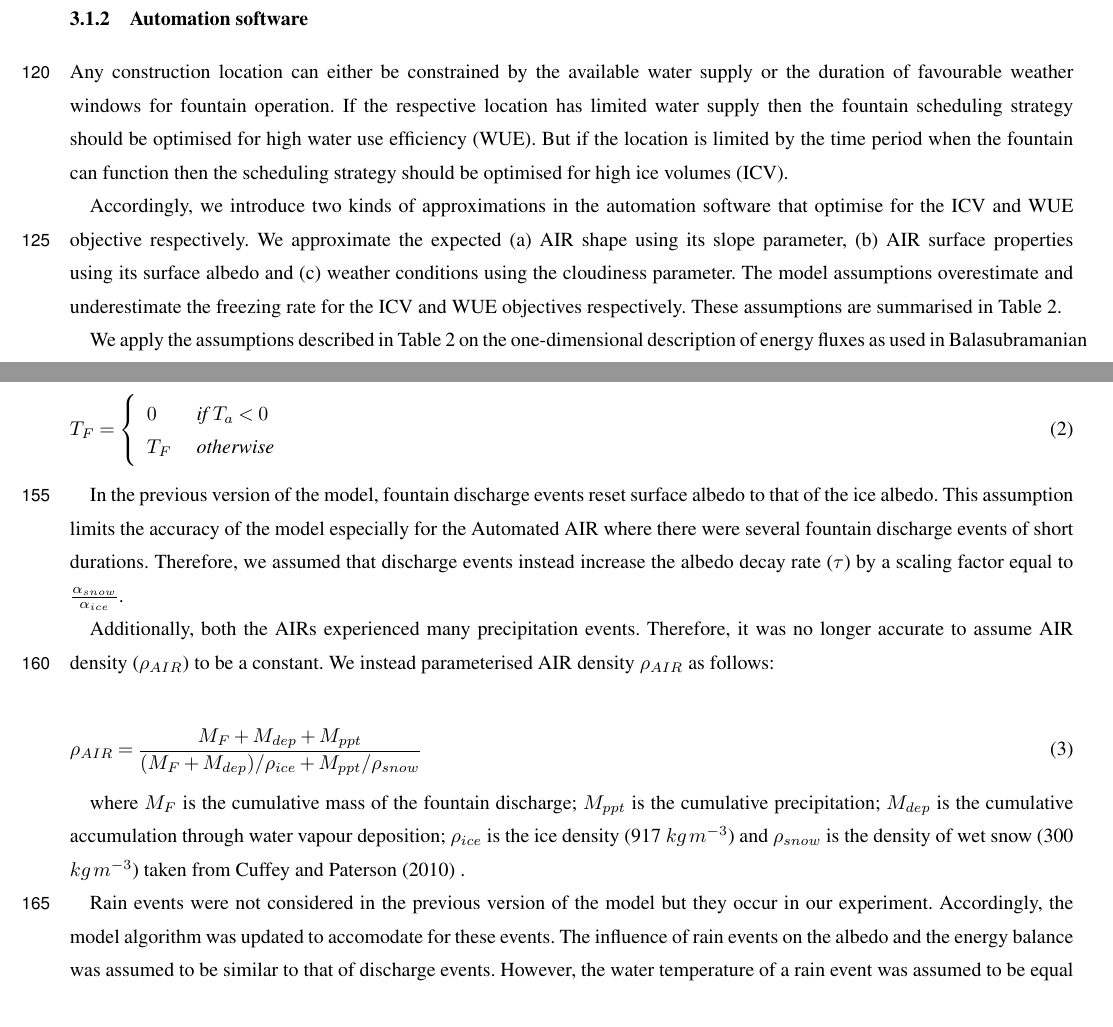
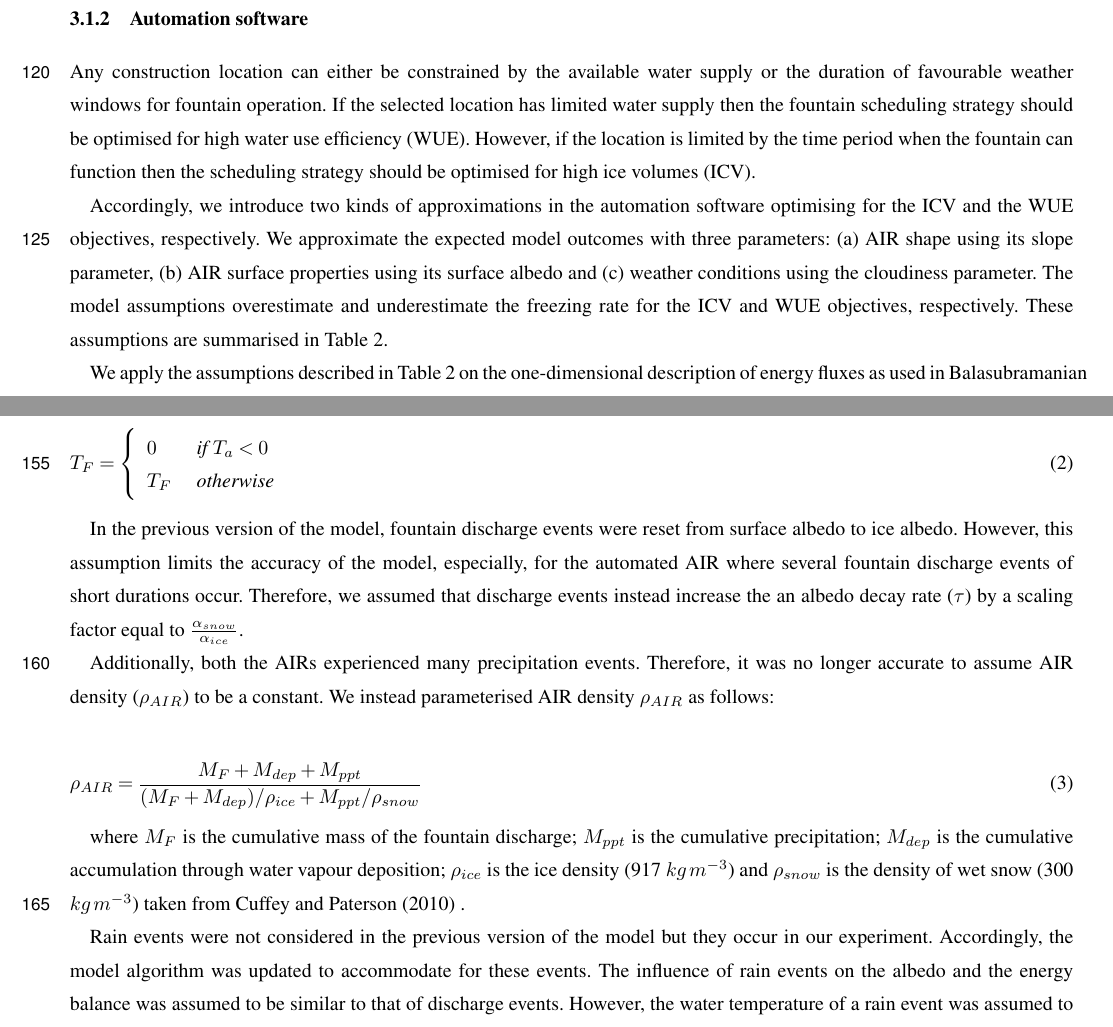
Before and after one commit to gayashiva/AIR_Tech, a LaTeX document (tech.tex): two parts of pages 6 and 8 of 19, joined at a grey line, cut so that both start at the same text. Compiled offline with pdfLaTeX; a missing font is replaced by an installed copy or a similar font; a LaTeX package or settings file that is missing is left out.

Commit message:
Martin updates

```diff
--- a/tech.tex
+++ b/tech.tex
@@ -256,15 +257,14 @@ and air valves allow the removal of water from the pipeline and entry of air in
 \subsubsection{Automation software}
 
 Any construction location can either be constrained by the available water supply or the duration of favourable
-weather windows for fountain operation. If the respective location has limited water supply then the fountain
-scheduling strategy should be optimised for high water use efficiency (WUE). But if the location is limited by
+weather windows for fountain operation. If the selected location has limited water supply then the fountain
+scheduling strategy should be optimised for high water use efficiency (WUE). However, if the location is limited by
 the time period when the fountain can function then the scheduling strategy should be optimised for high ice
 volumes (ICV).
 
-Accordingly, we introduce two kinds of approximations in the automation software that optimise for the ICV and
-WUE objective respectively. We approximate the expected (a) AIR shape using its slope parameter, (b) AIR surface
-properties using its surface albedo and (c) weather conditions using the cloudiness parameter. The model
-assumptions overestimate and underestimate the freezing rate for the ICV and WUE objectives respectively. These
+Accordingly, we introduce two kinds of approximations in the automation software optimising for the ICV and the
+WUE objectives, respectively. We approximate the expected model outcomes with three parameters: (a) AIR shape using its slope parameter, (b) AIR surface properties using its surface albedo and (c) weather conditions using the cloudiness parameter. The model
+assumptions overestimate and underestimate the freezing rate for the ICV and WUE objectives, respectively. These
 assumptions are summarised in Table \ref{tab:assumptions}.
 
 \begin{table}[]
@@ -335,10 +335,10 @@ conditions. Therefore, the fountain water temperature was instead determined as
 	\end{array} \right.
 \end{equation}
 
-In the previous version of the model, fountain discharge events reset surface albedo to that of the ice albedo.
-This assumption limits the accuracy of the model especially for the Automated AIR where there were several
-fountain discharge events of short durations. Therefore, we assumed that discharge events instead
-increase the albedo decay rate ($\tau$) by a scaling factor equal to $\frac{\alpha_{snow}}{\alpha_{ice}}$.
+In the previous version of the model, fountain discharge events were reset from surface albedo to ice albedo.
+However, this assumption limits the accuracy of the model, especially, for the automated AIR where several
+fountain discharge events of short durations occur. Therefore, we assumed that discharge events instead
+increase the an albedo decay rate ($\tau$) by a scaling factor equal to $\frac{\alpha_{snow}}{\alpha_{ice}}$.
 
 Additionally, both the AIRs experienced many precipitation events. Therefore, it was no longer accurate to
 assume AIR density ($\rho_{AIR}$) to be a constant. We instead parameterised AIR density $\rho_{AIR}$ as follows:
@@ -351,7 +351,7 @@ where $M_F$ is the cumulative mass of the fountain discharge; $M_{ppt}$ is the c
 \cite{cuffeyPhysicsGlaciers2010} .
 
 Rain events were not considered in the previous version of the model but they occur in our experiment.
-Accordingly, the model algorithm was updated to accomodate for these events. The influence of rain events on the
+Accordingly, the model algorithm was updated to accommodate for these events. The influence of rain events on the
 albedo and the energy balance was assumed to be similar to that of discharge events. However, the water
 temperature of a rain event was assumed to be equal to the air temperature. Accordingly, the heat flux generated
 due to a rain event was equal to:
```
Also changed, not shown: tech.tex (29 more changed lines).
